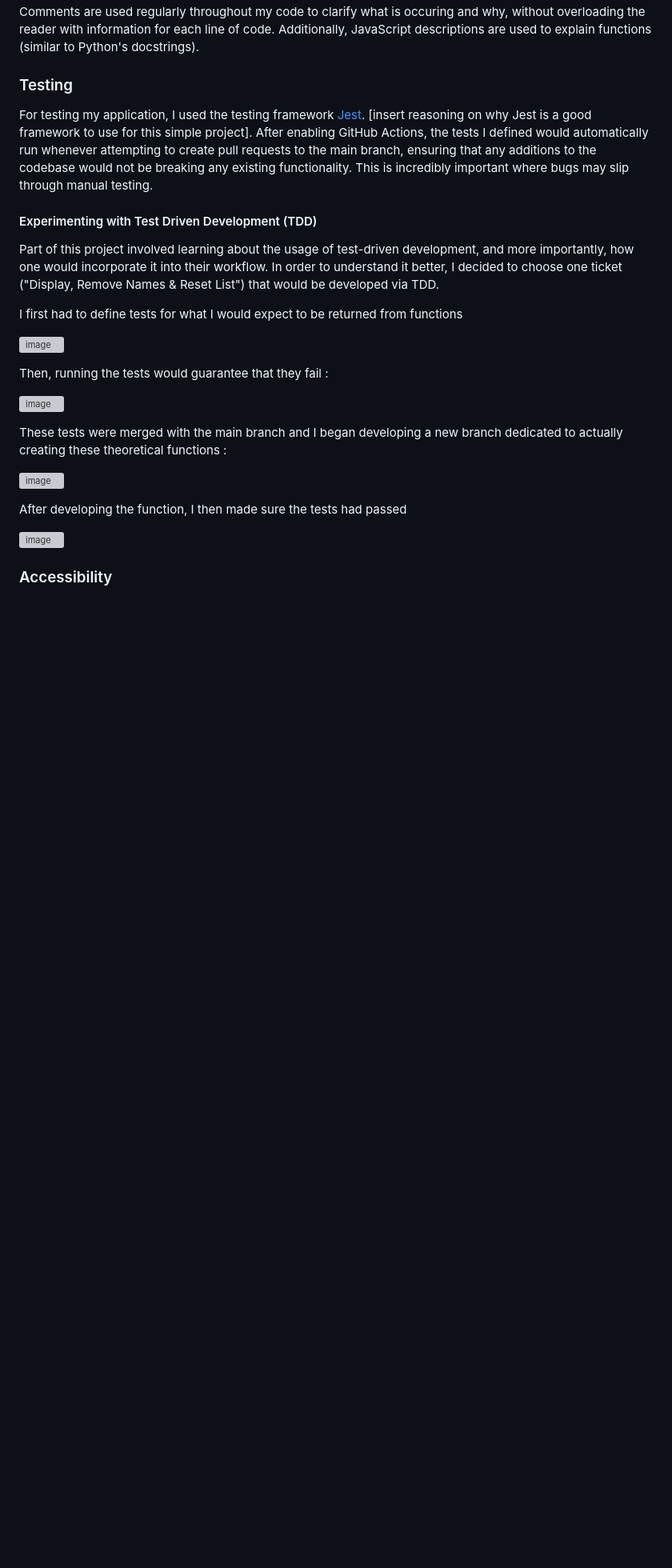
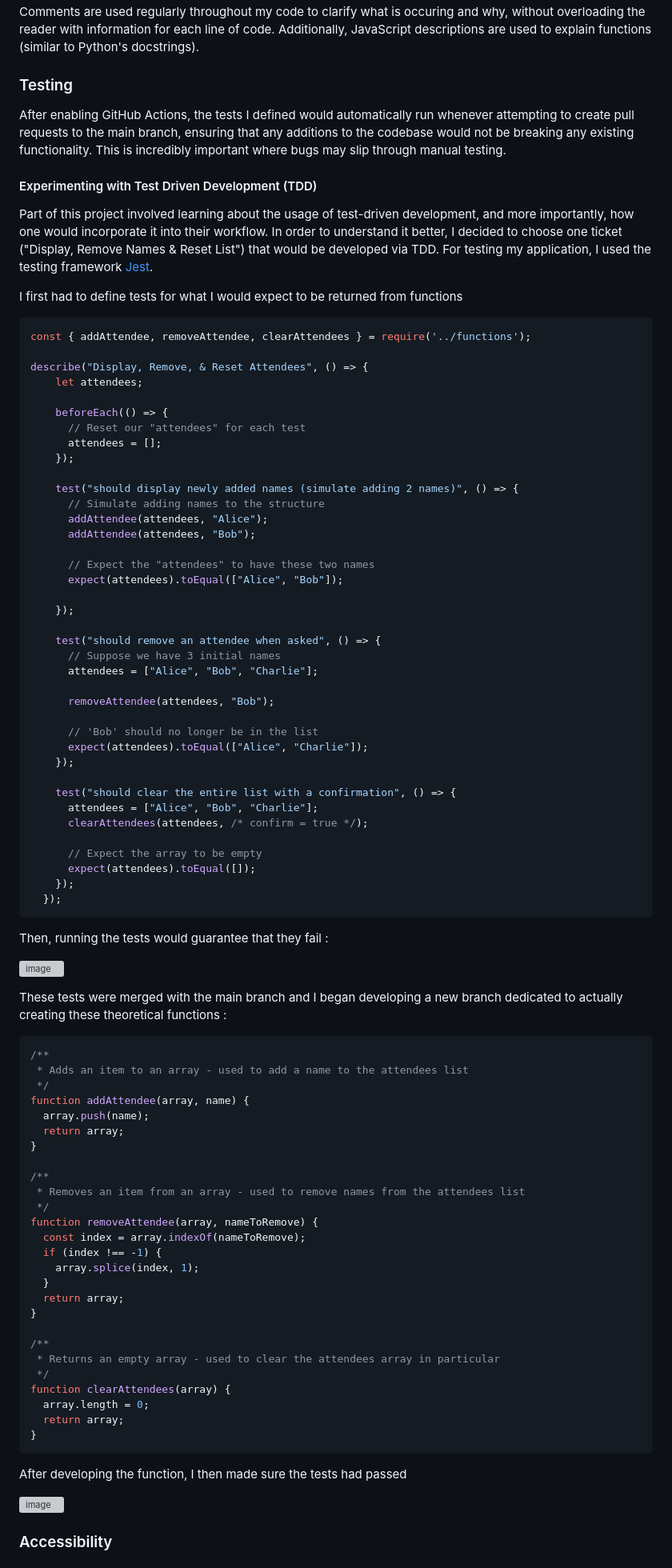
Before and after one commit to im220114a/se-summative-1-2025, a Markdown page: README.md, the part around the change printed below. Shown: that part at 80% size. GitHub-like rendering; blank space fills up the shorter version; grey boxes are pictures that could not be loaded.

````diff
--- a/README.md
+++ b/README.md
@@ -160,14 +173,53 @@ Comments are used regularly throughout my code to clarify what is occuring and w
 
 
 ### Testing
-For testing my application, I used the testing framework [Jest](https://jestjs.io/). [insert reasoning on why Jest is a good framework to use for this simple project]. After enabling GitHub Actions, the tests I defined would automatically run whenever attempting to create pull requests to the main branch, ensuring that any additions to the codebase would not be breaking any existing functionality. This is incredibly important where bugs may slip through manual testing.
+After enabling GitHub Actions, the tests I defined would automatically run whenever attempting to create pull requests to the main branch, ensuring that any additions to the codebase would not be breaking any existing functionality. This is incredibly important where bugs may slip through manual testing.
 
 #### Experimenting with Test Driven Development (TDD)
-Part of this project involved learning about the usage of test-driven development, and more importantly, how one would incorporate it into their workflow. In order to understand it better, I decided to choose one ticket ("Display, Remove Names & Reset List") that would be developed via TDD.
+Part of this project involved learning about the usage of test-driven development, and more importantly, how one would incorporate it into their workflow. In order to understand it better, I decided to choose one ticket ("Display, Remove Names & Reset List") that would be developed via TDD. For testing my application, I used the testing framework [Jest](https://jestjs.io/).
 
 I first had to define tests for what I would expect to be returned from functions
 
-![image](https://github.com/user-attachments/assets/7daed43b-cdca-4238-809e-22921f25b7aa)
+```javascript
+const { addAttendee, removeAttendee, clearAttendees } = require('../functions');
+
+describe("Display, Remove, & Reset Attendees", () => {
+    let attendees;
+
+    beforeEach(() => {
+      // Reset our "attendees" for each test
+      attendees = [];
+    });
+
+    test("should display newly added names (simulate adding 2 names)", () => {
+      // Simulate adding names to the structure
+      addAttendee(attendees, "Alice");
+      addAttendee(attendees, "Bob");
+
+      // Expect the "attendees" to have these two names
+      expect(attendees).toEqual(["Alice", "Bob"]);
+
+    });
+
+    test("should remove an attendee when asked", () => {
+      // Suppose we have 3 initial names
+      attendees = ["Alice", "Bob", "Charlie"];
+
+      removeAttendee(attendees, "Bob");
+
+      // 'Bob' should no longer be in the list
+      expect(attendees).toEqual(["Alice", "Charlie"]);
+    });
+
+    test("should clear the entire list with a confirmation", () => {
+      attendees = ["Alice", "Bob", "Charlie"];
+      clearAttendees(attendees, /* confirm = true */);
+
+      // Expect the array to be empty
+      expect(attendees).toEqual([]);
+    });
+  });
+  ```
 
 Then, running the tests would guarantee that they fail :
 
@@ -175,12 +227,38 @@ Then, running the tests would guarantee that they fail :
 
 These tests were merged with the main branch and I began developing a new branch dedicated to actually creating these theoretical functions :
 
-![image](https://github.com/user-attachments/assets/c5fa1062-4c5a-454c-b0a2-8de5c5e25d12)
+```javascript
+/**
+ * Adds an item to an array - used to add a name to the attendees list
+ */
+function addAttendee(array, name) {
+  array.push(name);
+  return array;
+}
+
+/**
+ * Removes an item from an array - used to remove names from the attendees list
+ */
+function removeAttendee(array, nameToRemove) {
+  const index = array.indexOf(nameToRemove);
+  if (index !== -1) {
+    array.splice(index, 1);
+  }
+  return array;
+}
+
+/**
+ * Returns an empty array - used to clear the attendees array in particular
+ */
+function clearAttendees(array) {
+  array.length = 0;
+  return array;
+}
+```
 
 After developing the function, I then made sure the tests had passed
 
 ![image](https://github.com/user-attachments/assets/e9d74d16-892f-4c07-b807-3885f2f8e596)
 
-
 ### Accessibility
 
````
Also changed, not shown: other parts of README.md (+35 -18 lines).
